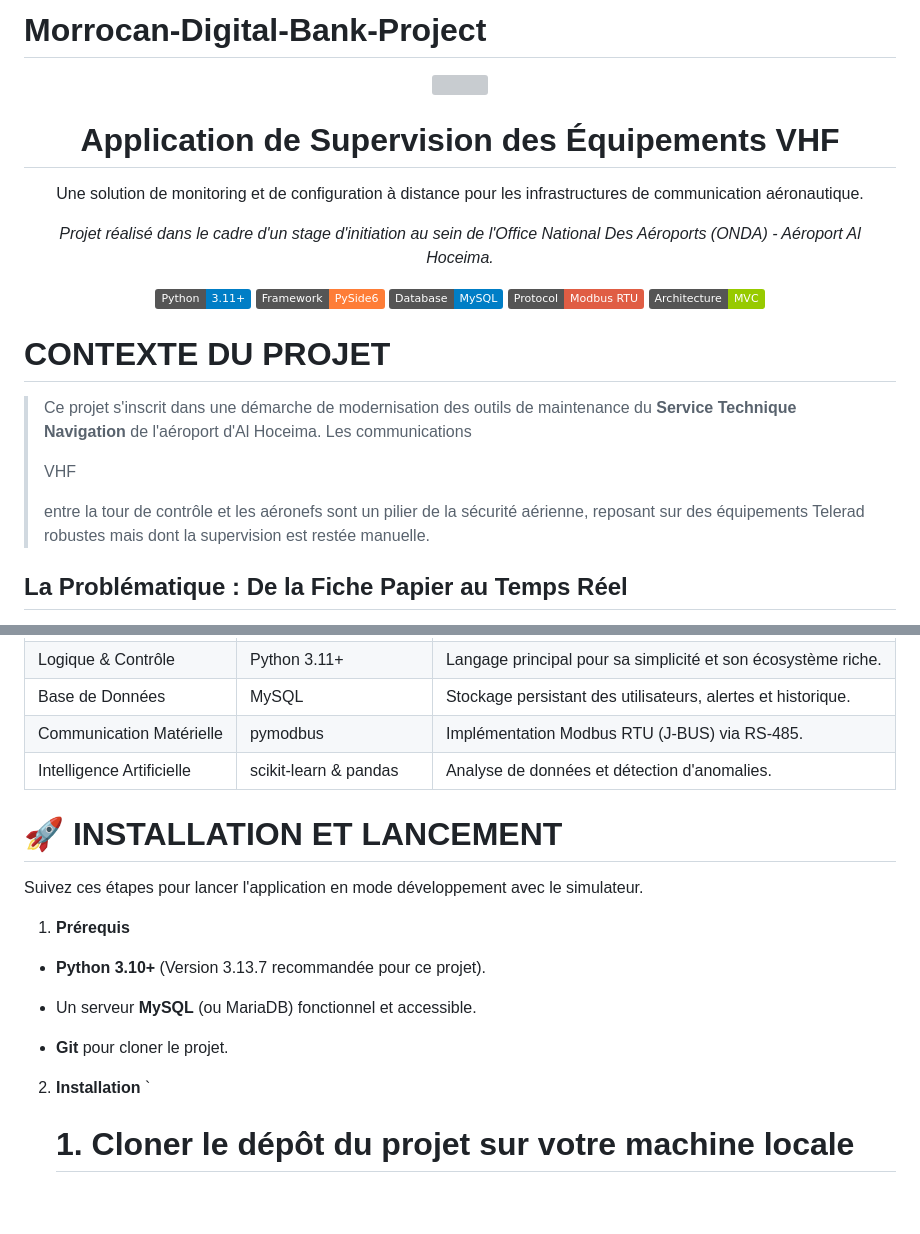
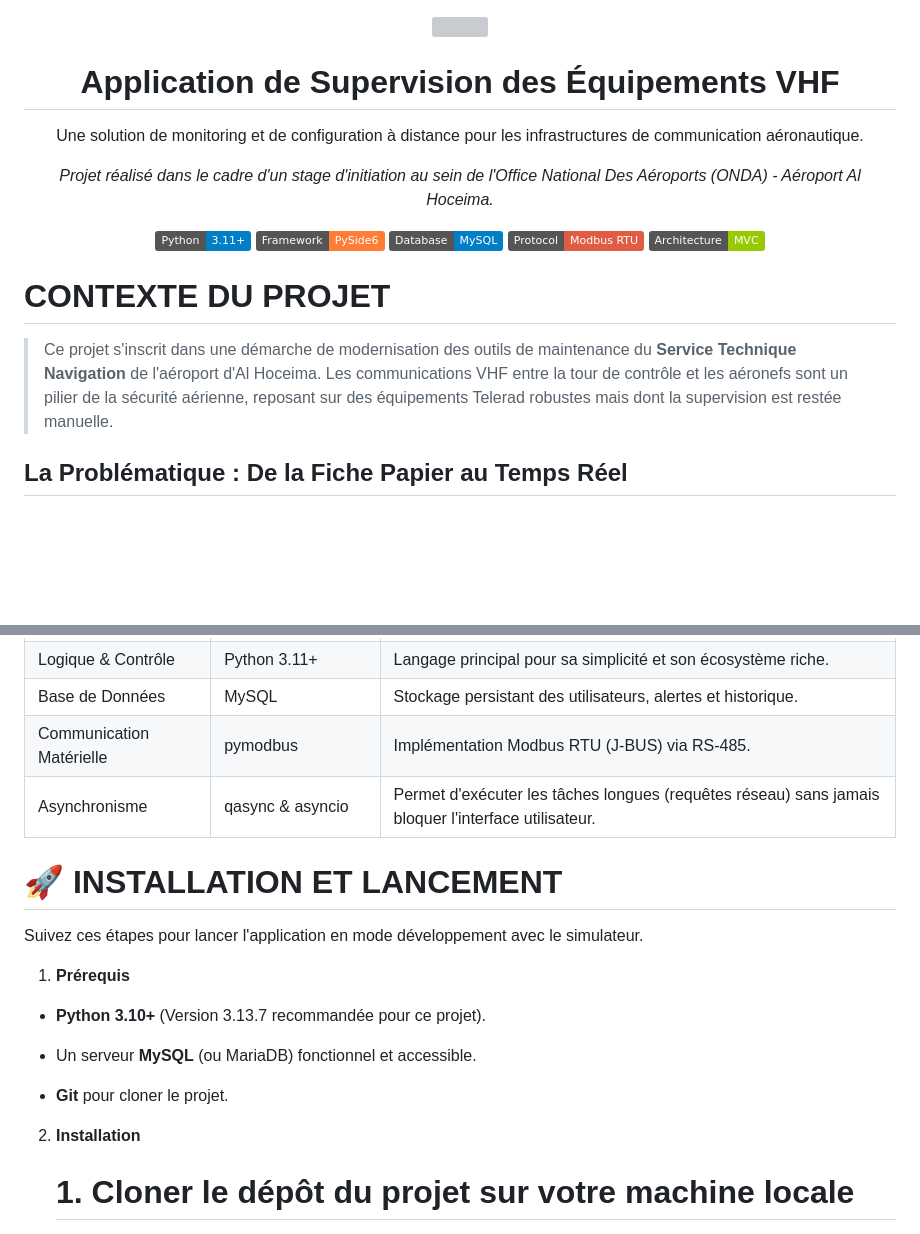
Before and after one commit to Ilyas-BELELYAZID/Morrocan-Digital-Bank-Project, a Markdown page: README.md, 2 parts joined by grey strips. GitHub-like rendering; badges without logos; blank space fills up the shorter version; grey boxes are pictures that could not be loaded.

```diff
--- a/README.md
+++ b/README.md
@@ -1,2 +1 @@
-# Morrocan-Digital-Bank-Project
 <div align="center">
@@ -15,7 +14,7 @@
 </div>
 
 # CONTEXTE DU PROJET
-> Ce projet s'inscrit dans une démarche de modernisation des outils de maintenance du **Service Technique Navigation** de l'aéroport d'Al Hoceima. Les communications<p> <abbr title="Very High Frequency">VHF</abbr> </p>entre la tour de contrôle et les aéronefs sont un pilier de la sécurité aérienne, reposant sur des équipements Telerad robustes mais dont la supervision est restée manuelle.
+> Ce projet s'inscrit dans une démarche de modernisation des outils de maintenance du **Service Technique Navigation** de l'aéroport d'Al Hoceima. Les communications <abbr title="Very High Frequency">VHF</abbr> entre la tour de contrôle et les aéronefs sont un pilier de la sécurité aérienne, reposant sur des équipements Telerad robustes mais dont la supervision est restée manuelle.
 
 ## La Problématique : De la Fiche Papier au Temps Réel
 > Jusqu'à présent, la vérification des paramètres critiques des équipements <abbr title="Very High Frequency">VHF</abbr> (température, puissance, ROS, etc.) s'effectuait physiquement dans la salle technique, avec un relevé manuel sur des fiches de contrôle.
@@ -119,7 +118,7 @@
 | Logique & Contrôle       | Python 3.11+                    | Langage principal pour sa simplicité et son écosystème riche.        |
 | Base de Données          | MySQL                           | Stockage persistant des utilisateurs, alertes et historique.         |
 | Communication Matérielle | pymodbus                        | Implémentation Modbus RTU (J-BUS) via RS-485.                        |
-| Intelligence Artificielle| scikit-learn & pandas           | Analyse de données et détection d'anomalies.                        |
+| Asynchronisme            | qasync & asyncio                | Permet d'exécuter les tâches longues (requêtes réseau) sans jamais bloquer l'interface utilisateur.   |
 
 # 🚀 INSTALLATION ET LANCEMENT
 Suivez ces étapes pour lancer l'application en mode développement avec le simulateur.
@@ -132,7 +131,7 @@ Suivez ces étapes pour lancer l'application en mode développement avec le simu
   * **Git** pour cloner le projet.
 
 2. **Installation**
-    `
+
       # 1. Cloner le dépôt du projet sur votre machine locale
       git clone [https://votre-lien-vers-le-projet.git](https://votre-lien-vers-le-projet.git)
       cd votre-projet
```
Also changed, not shown: other parts of README.md (+6 -4 lines).
